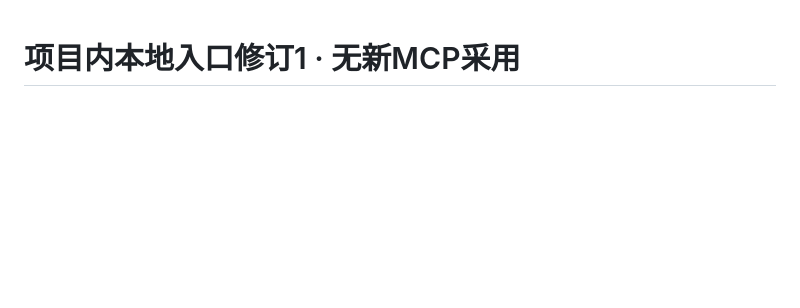
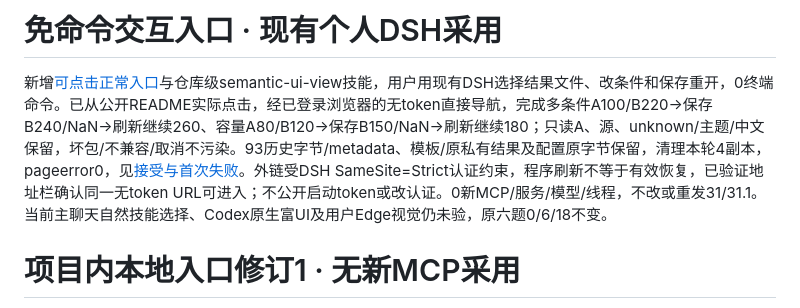
Before and after one commit to WhyTan00/dsh-semantic-ui, a Markdown page: docs/PROGRESS.zh-CN.md, the part around the change. GitHub-like rendering; blank space fills up the shorter version.

Commit message:
docs: accept no-command DSH interactive entry and protected flows [skip ci]

```diff
--- a/docs/PROGRESS.zh-CN.md
+++ b/docs/PROGRESS.zh-CN.md
@@ -1,3 +1,7 @@
+# 免命令交互入口 · 现有个人DSH采用
+
+新增[可点击正常入口](INTERACTIVE-ENTRY.zh-CN.md)与仓库级semantic-ui-view技能，用户用现有DSH选择结果文件、改条件和保存重开，0终端命令。已从公开README实际点击，经已登录浏览器的无token直接导航，完成多条件A100/B220→保存B240/NaN→刷新继续260、容量A80/B120→保存B150/NaN→刷新继续180；只读A、源、unknown/主题/中文保留，坏包/不兼容/取消不污染。93历史字节/metadata、模板/原私有结果及配置原字节保留，清理本轮4副本，pageerror0，见[接受与首次失败](evidence/interactive-entry.json)。外链受DSH SameSite=Strict认证约束，程序刷新不等于有效恢复，已验证地址栏确认同一无token URL可进入；不公开启动token或改认证。0新MCP/服务/模型/线程，不改或重发31/31.1。当前主聊天自然技能选择、Codex原生富UI及用户Edge视觉仍未验，原六题0/6/18不变。
+
 # 项目内本地入口修订1 · 无新MCP采用
 
 [正常源码命令](CODEX-LOCAL-ENTRY.zh-CN.md)已由原个人业务会话通过shell实际运行：`node --import tsx scripts/result-local.ts`直接复用31.1同一checkResultPackage/readResult/来源快照核心，固定源容量包checked，A/B与unknown示例缺源checked-unverified，--require-source缺源非零拒绝。中文有限说明、结构化来源/本地差异、原document与草稿/语言主题保留。类型及15个新入口正反例通过，进程守卫网络/子进程尝试均0，导入图不含MCP；见[采用回执](evidence/codex-local-entry.json)。0新增MCP/模型/线程/服务，不改全局配置；未访问个人DSH运行历史/模板/私有结果，31/31.1既有发行与3200沿用，不重跑旧矩阵/发行/中文化QA。主聊天自然工具选择/富UI仍未验，原六题0/6/18不变。
```
Also changed, not shown: docs/INTERACTIVE-ENTRY.zh-CN.md (+7 -1 lines), docs/evidence/interactive-entry/capacity-interactive.png (added), docs/evidence/interactive-entry/multi-condition-interactive.png (added), 5 other files.
